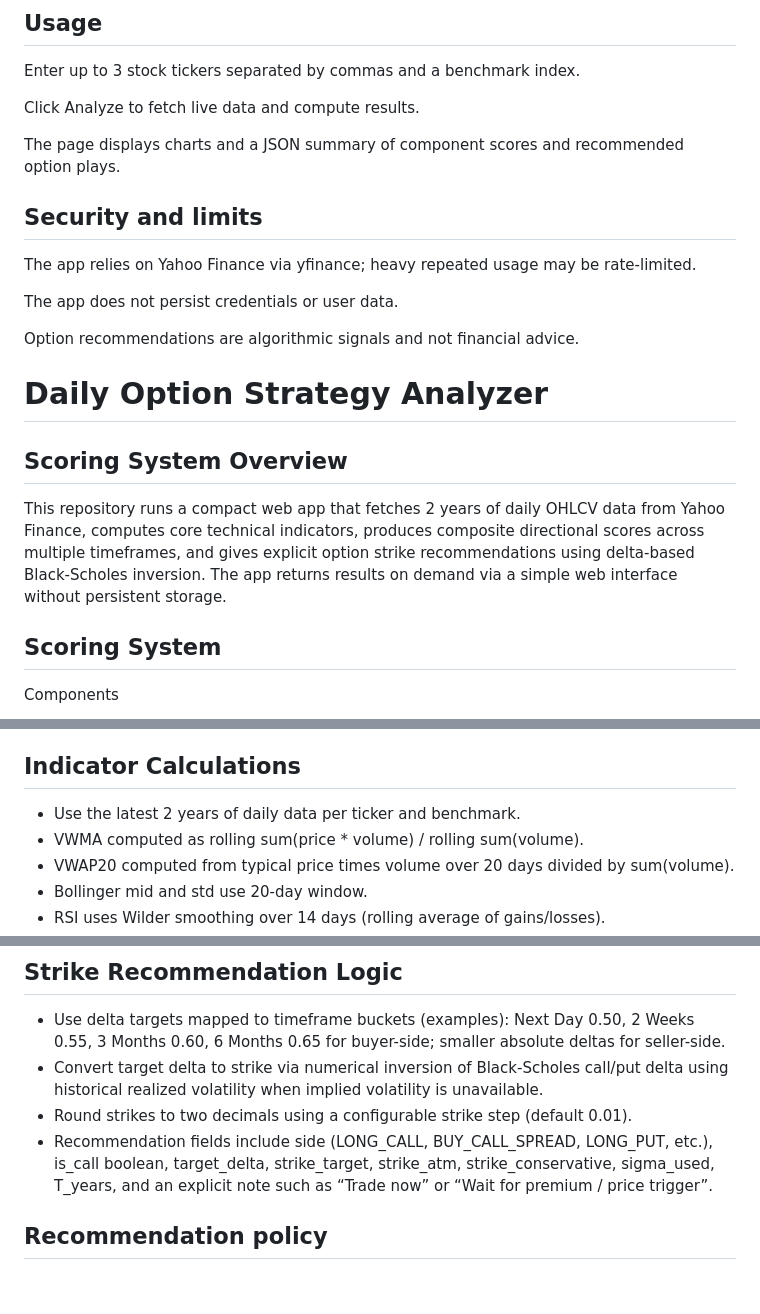
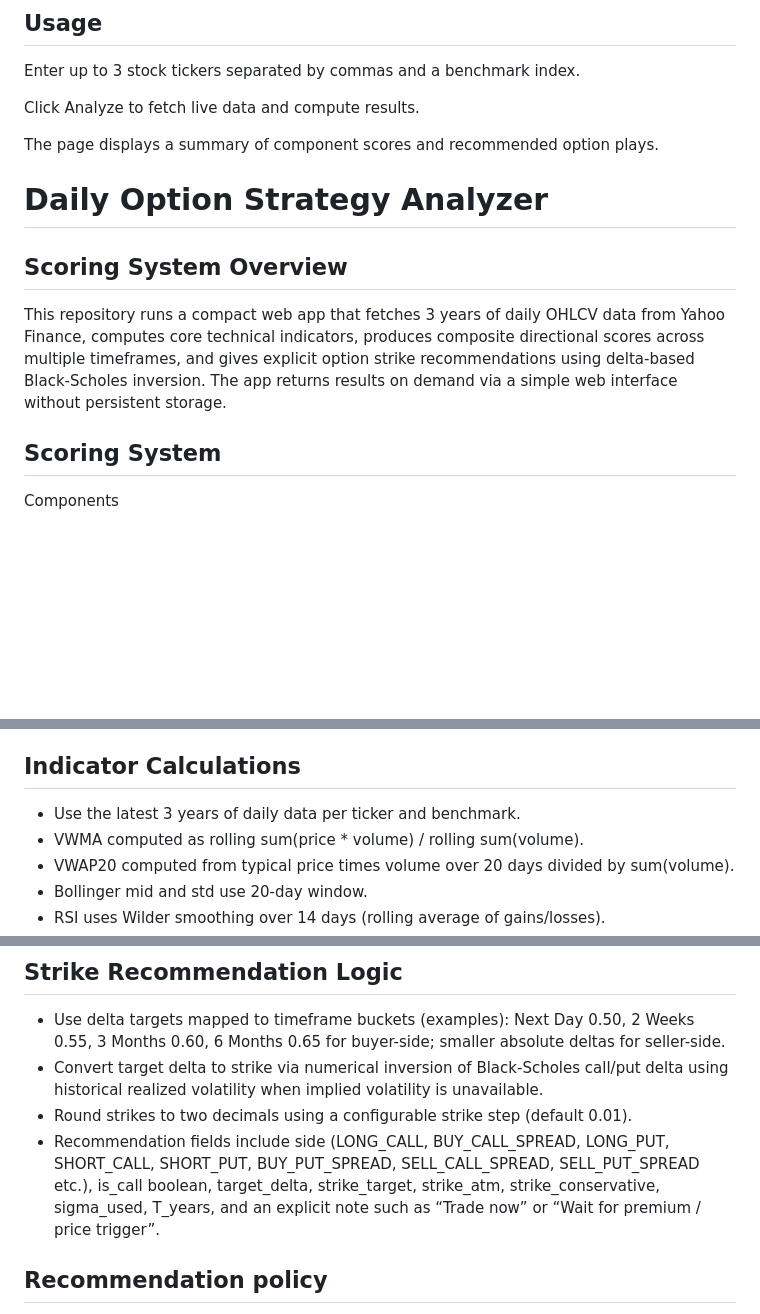
Before and after one commit to ennovyhs-ops/stocks, a Markdown page: readme.md, 3 parts joined by grey strips. Drawn GitHub-style; blank space fills up the shorter version.

```diff
--- a/readme.md
+++ b/readme.md
@@ -19,20 +19,12 @@ Enter up to 3 stock tickers separated by commas and a benchmark index.
 
 Click Analyze to fetch live data and compute results.
 
-The page displays charts and a JSON summary of component scores and recommended option plays.
-
-
-## Security and limits
-The app relies on Yahoo Finance via yfinance; heavy repeated usage may be rate-limited.
-
-The app does not persist credentials or user data.
-
-Option recommendations are algorithmic signals and not financial advice.
+The page displays a summary of component scores and recommended option plays.
 
 
 # Daily Option Strategy Analyzer
 ## Scoring System Overview
-This repository runs a compact web app that fetches 2 years of daily OHLCV data from Yahoo Finance, computes core technical indicators, produces composite directional scores across multiple timeframes, and gives explicit option strike recommendations using delta-based Black‑Scholes inversion. The app returns results on demand via a simple web interface without persistent storage.
+This repository runs a compact web app that fetches 3 years of daily OHLCV data from Yahoo Finance, computes core technical indicators, produces composite directional scores across multiple timeframes, and gives explicit option strike recommendations using delta-based Black‑Scholes inversion. The app returns results on demand via a simple web interface without persistent storage.
 
 ## Scoring System
 Components
@@ -77,7 +69,7 @@ Weights are configurable in the script. The composite score is the weighted sum
 If a recommendation depends on future price or premium reaching a threshold, the recommendation text explicitly earmarks the trigger condition and advises waiting.
 
 ## Indicator Calculations
-- Use the latest 2 years of daily data per ticker and benchmark.
+- Use the latest 3 years of daily data per ticker and benchmark.
 - VWMA computed as rolling sum(price * volume) / rolling sum(volume).
 - VWAP20 computed from typical price times volume over 20 days divided by sum(volume).
 - Bollinger mid and std use 20‑day window.
@@ -92,7 +84,7 @@ All computations are vectorized with pandas for speed.
 - Use delta targets mapped to timeframe buckets (examples): Next Day 0.50, 2 Weeks 0.55, 3 Months 0.60, 6 Months 0.65 for buyer-side; smaller absolute deltas for seller-side.
 - Convert target delta to strike via numerical inversion of Black‑Scholes call/put delta using historical realized volatility when implied volatility is unavailable.
 - Round strikes to two decimals using a configurable strike step (default 0.01).
-- Recommendation fields include side (LONG_CALL, BUY_CALL_SPREAD, LONG_PUT, etc.), is_call boolean, target_delta, strike_target, strike_atm, strike_conservative, sigma_used, T_years, and an explicit note such as “Trade now” or “Wait for premium / price trigger”.
+- Recommendation fields include side (LONG_CALL, BUY_CALL_SPREAD, LONG_PUT, SHORT_CALL, SHORT_PUT, BUY_PUT_SPREAD, SELL_CALL_SPREAD, SELL_PUT_SPREAD etc.), is_call boolean, target_delta, strike_target, strike_atm, strike_conservative, sigma_used, T_years, and an explicit note such as “Trade now” or “Wait for premium / price trigger”.
 
 ## Recommendation policy
 - Two trade policies: prefer_spread (convert naked longs to defined-risk spreads) and allow_naked (allow single-leg directional).
```
